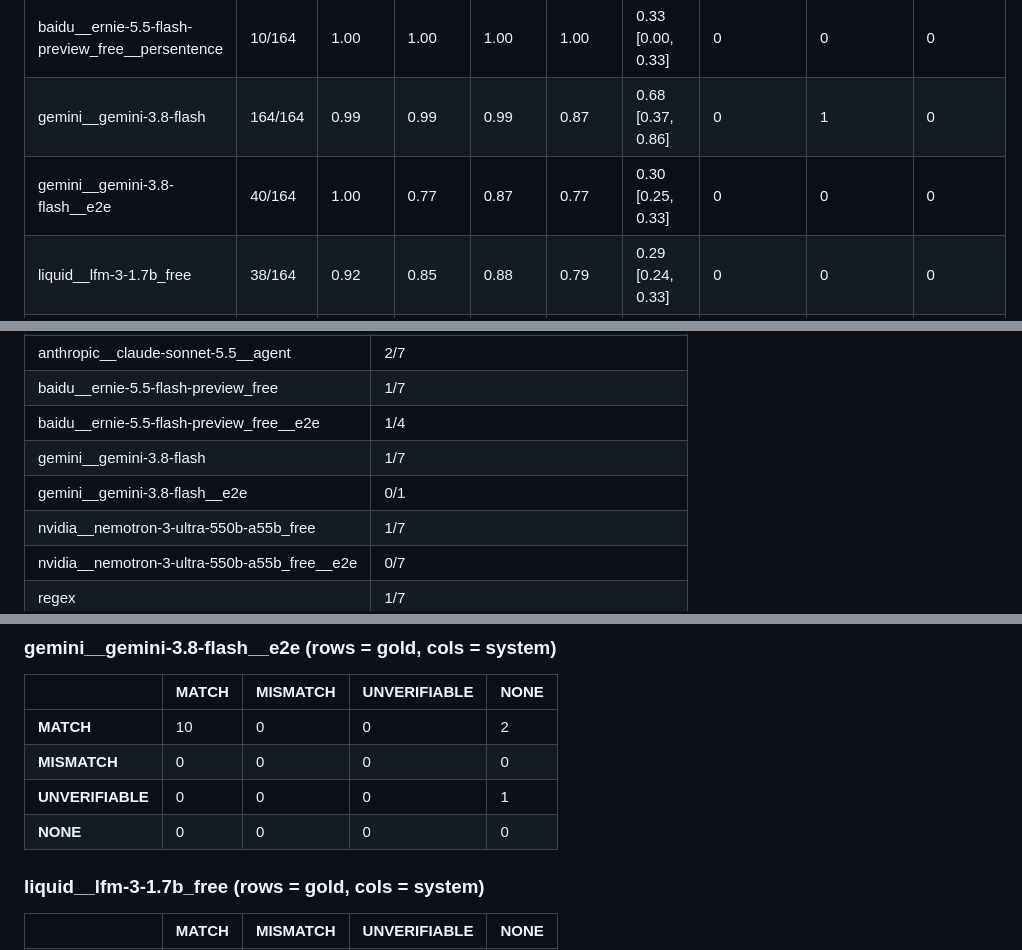
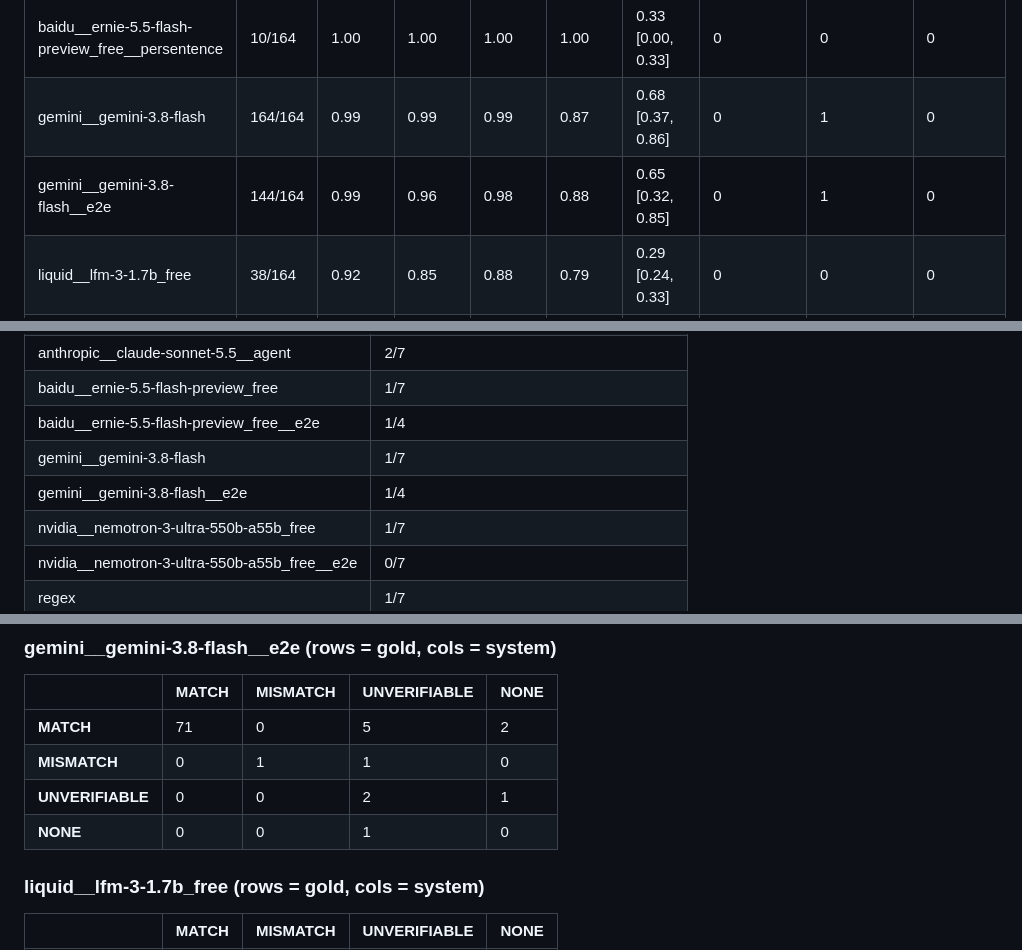
Before and after one commit to PugarHuda/bps-claims-check, a Markdown page: results/metrics.md, 3 parts joined by grey strips. Rendered like a GitHub page.

```diff
--- a/results/metrics.md
+++ b/results/metrics.md
@@ -53,7 +53,7 @@ Labels: 164 checked sentences (2 duplicate sentences dropped), 75 with ≥1 in-s
 | baidu__ernie-5.5-flash-preview_free__e2e | 124/164 | 0.97 | 0.99 | 0.98 | 0.87 | 0.76 [0.31, 0.88] | 0 | 0 | 0 |
 | baidu__ernie-5.5-flash-preview_free__persentence | 10/164 | 1.00 | 1.00 | 1.00 | 1.00 | 0.33 [0.00, 0.33] | 0 | 0 | 0 |
 | gemini__gemini-3.8-flash | 164/164 | 0.99 | 0.99 | 0.99 | 0.87 | 0.68 [0.37, 0.86] | 0 | 1 | 0 |
-| gemini__gemini-3.8-flash__e2e | 40/164 | 1.00 | 0.77 | 0.87 | 0.77 | 0.30 [0.25, 0.33] | 0 | 0 | 0 |
+| gemini__gemini-3.8-flash__e2e | 144/164 | 0.99 | 0.96 | 0.98 | 0.88 | 0.65 [0.32, 0.85] | 0 | 1 | 0 |
 | liquid__lfm-3-1.7b_free | 38/164 | 0.92 | 0.85 | 0.88 | 0.79 | 0.29 [0.24, 0.33] | 0 | 0 | 0 |
 | nvidia__nemotron-3-ultra-550b-a55b_free | 164/164 | 0.92 | 1.00 | 0.96 | 0.80 | 0.50 [0.36, 0.70] | 7 | 1 | 0 |
 | nvidia__nemotron-3-ultra-550b-a55b_free__e2e | 164/164 | 0.99 | 0.98 | 0.98 | 0.85 | 0.62 [0.31, 0.80] | 0 | 1 | 0 |
@@ -106,7 +106,7 @@ Exact-tuple agreement with the human decision (indicator, period, value).
 | baidu__ernie-5.5-flash-preview_free | 1/7 |
 | baidu__ernie-5.5-flash-preview_free__e2e | 1/4 |
 | gemini__gemini-3.8-flash | 1/7 |
-| gemini__gemini-3.8-flash__e2e | 0/1 |
+| gemini__gemini-3.8-flash__e2e | 1/4 |
 | nvidia__nemotron-3-ultra-550b-a55b_free | 1/7 |
 | nvidia__nemotron-3-ultra-550b-a55b_free__e2e | 0/7 |
 | regex | 1/7 |
@@ -172,10 +172,10 @@ Exact-tuple agreement with the human decision (indicator, period, value).
 
 | | MATCH | MISMATCH | UNVERIFIABLE | NONE |
 |---|---|---|---|---|
-| **MATCH** | 10 | 0 | 0 | 2 |
-| **MISMATCH** | 0 | 0 | 0 | 0 |
-| **UNVERIFIABLE** | 0 | 0 | 0 | 1 |
-| **NONE** | 0 | 0 | 0 | 0 |
+| **MATCH** | 71 | 0 | 5 | 2 |
+| **MISMATCH** | 0 | 1 | 1 | 0 |
+| **UNVERIFIABLE** | 0 | 0 | 2 | 1 |
+| **NONE** | 0 | 0 | 1 | 0 |
 
 ### liquid__lfm-3-1.7b_free (rows = gold, cols = system)
 
```
Also changed, not shown: other parts of results/metrics.md (+16 -16 lines), docs/REPORT_DRAFT.md (+14 -1 lines), results/silver_metrics.md (+36 -12 lines), figs/agreement_kappa.png, figs/confusion.png, 2 other files.
